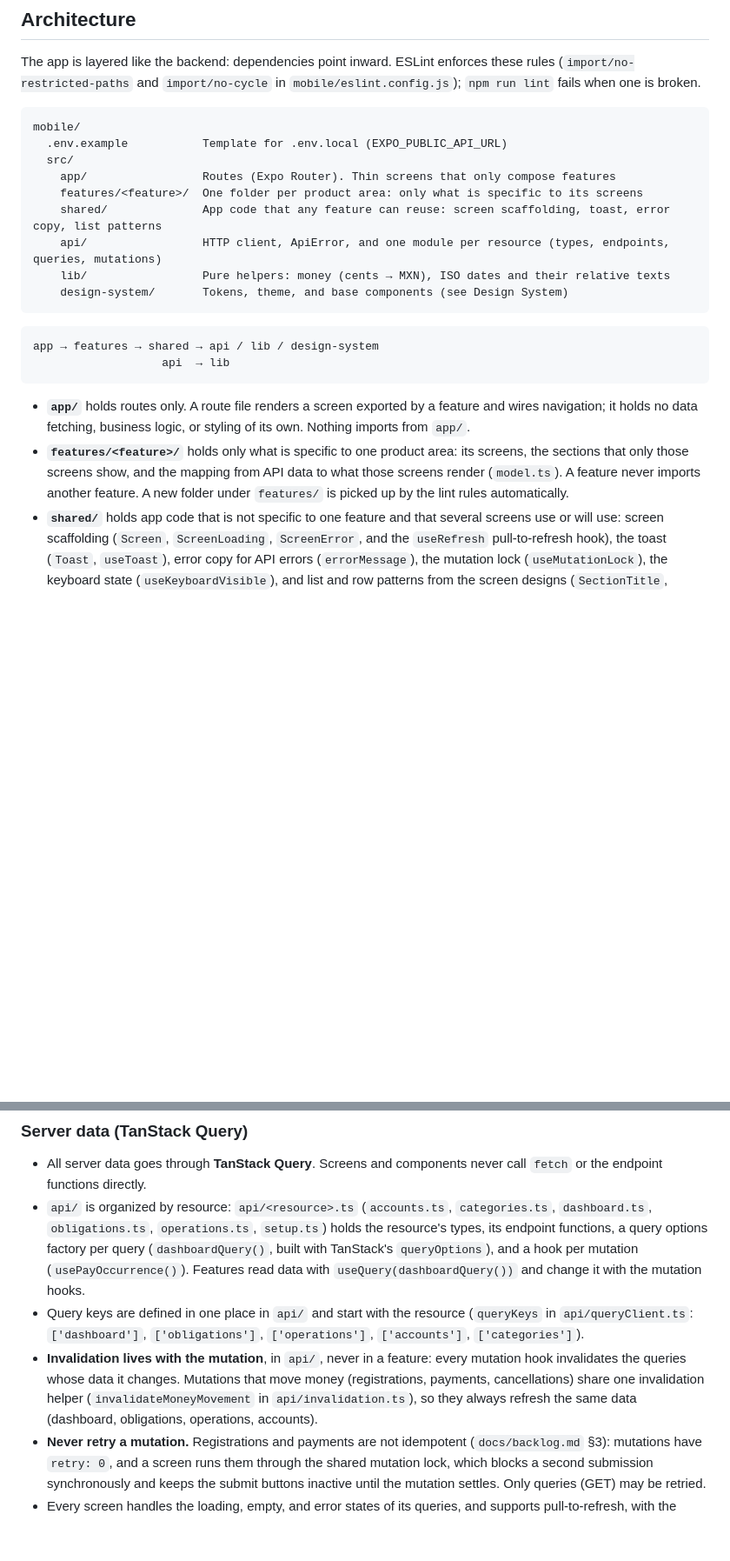
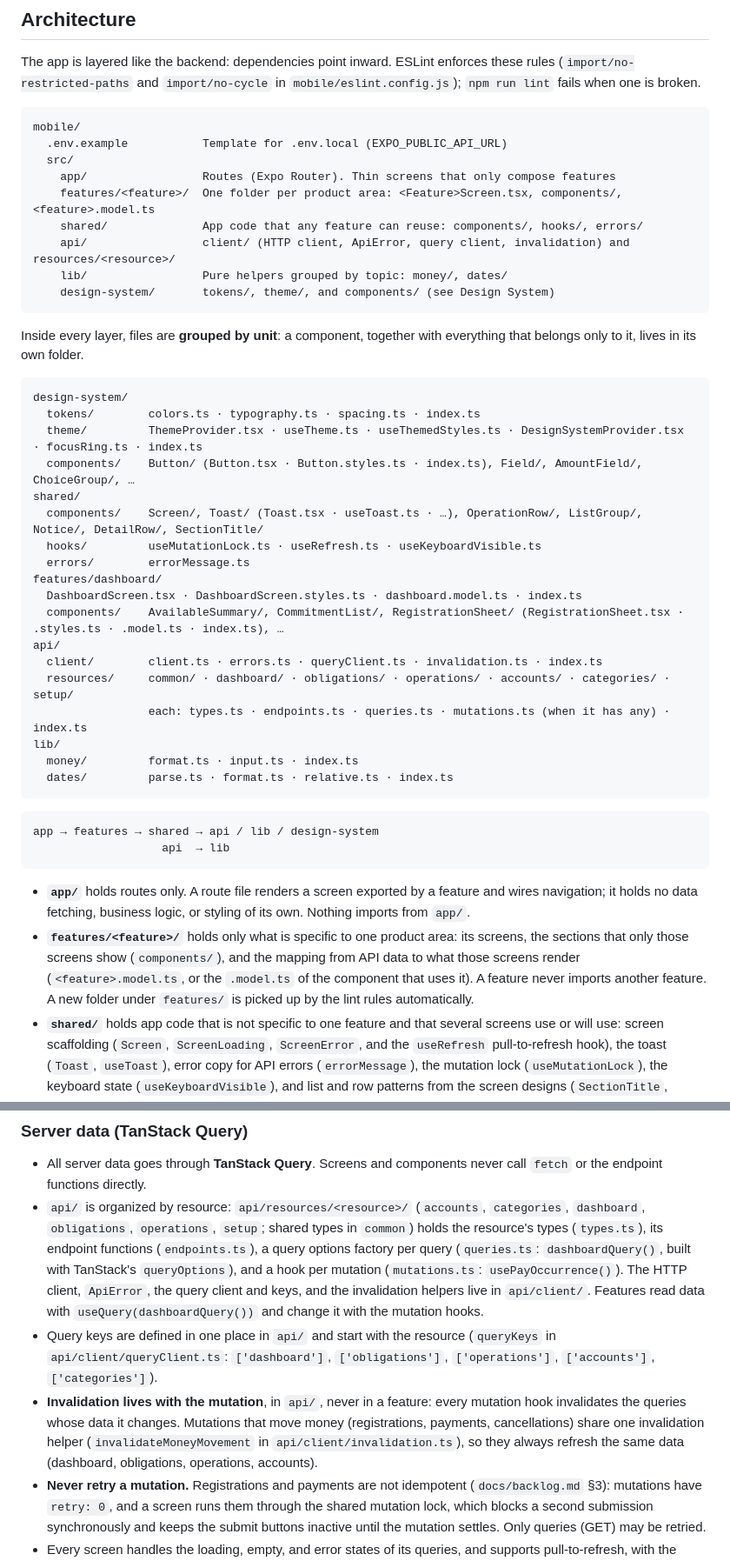
Before and after one commit to RMRaulDev/personal-finance, a Markdown page: .github/instructions/mobile.md, 2 parts joined by grey strips. Shown at 87% size. Rendered like a GitHub page; blank space fills up the shorter version.

````diff
--- a/.github/instructions/mobile.md
+++ b/.github/instructions/mobile.md
@@ -42,11 +42,34 @@ mobile/
   .env.example           Template for .env.local (EXPO_PUBLIC_API_URL)
   src/
     app/                 Routes (Expo Router). Thin screens that only compose features
-    features/<feature>/  One folder per product area: only what is specific to its screens
-    shared/              App code that any feature can reuse: screen scaffolding, toast, error copy, list patterns
-    api/                 HTTP client, ApiError, and one module per resource (types, endpoints, queries, mutations)
-    lib/                 Pure helpers: money (cents → MXN), ISO dates and their relative texts
-    design-system/       Tokens, theme, and base components (see Design System)
+    features/<feature>/  One folder per product area: <Feature>Screen.tsx, components/, <feature>.model.ts
+    shared/              App code that any feature can reuse: components/, hooks/, errors/
+    api/                 client/ (HTTP client, ApiError, query client, invalidation) and resources/<resource>/
+    lib/                 Pure helpers grouped by topic: money/, dates/
+    design-system/       tokens/, theme/, and components/ (see Design System)
+```
+
+Inside every layer, files are **grouped by unit**: a component, together with everything that belongs only to it, lives in its own folder.
+
+```text
+design-system/
+  tokens/        colors.ts · typography.ts · spacing.ts · index.ts
+  theme/         ThemeProvider.tsx · useTheme.ts · useThemedStyles.ts · DesignSystemProvider.tsx · focusRing.ts · index.ts
+  components/    Button/ (Button.tsx · Button.styles.ts · index.ts), Field/, AmountField/, ChoiceGroup/, …
+shared/
+  components/    Screen/, Toast/ (Toast.tsx · useToast.ts · …), OperationRow/, ListGroup/, Notice/, DetailRow/, SectionTitle/
+  hooks/         useMutationLock.ts · useRefresh.ts · useKeyboardVisible.ts
+  errors/        errorMessage.ts
+features/dashboard/
+  DashboardScreen.tsx · DashboardScreen.styles.ts · dashboard.model.ts · index.ts
+  components/    AvailableSummary/, CommitmentList/, RegistrationSheet/ (RegistrationSheet.tsx · .styles.ts · .model.ts · index.ts), …
+api/
+  client/        client.ts · errors.ts · queryClient.ts · invalidation.ts · index.ts
+  resources/     common/ · dashboard/ · obligations/ · operations/ · accounts/ · categories/ · setup/
+                 each: types.ts · endpoints.ts · queries.ts · mutations.ts (when it has any) · index.ts
+lib/
+  money/         format.ts · input.ts · index.ts
+  dates/         parse.ts · format.ts · relative.ts · index.ts
 ```
 
 ```text
@@ -55,7 +78,7 @@ app → features → shared → api / lib / design-system
 ```
 
 * **`app/`** holds routes only. A route file renders a screen exported by a feature and wires navigation; it holds no data fetching, business logic, or styling of its own. Nothing imports from `app/`.
-* **`features/<feature>/`** holds only what is specific to one product area: its screens, the sections that only those screens show, and the mapping from API data to what those screens render (`model.ts`). A feature never imports another feature. A new folder under `features/` is picked up by the lint rules automatically.
+* **`features/<feature>/`** holds only what is specific to one product area: its screens, the sections that only those screens show (`components/`), and the mapping from API data to what those screens render (`<feature>.model.ts`, or the `.model.ts` of the component that uses it). A feature never imports another feature. A new folder under `features/` is picked up by the lint rules automatically.
 * **`shared/`** holds app code that is not specific to one feature and that several screens use or will use: screen scaffolding (`Screen`, `ScreenLoading`, `ScreenError`, and the `useRefresh` pull-to-refresh hook), the toast (`Toast`, `useToast`), error copy for API errors (`errorMessage`), the mutation lock (`useMutationLock`), the keyboard state (`useKeyboardVisible`), and list and row patterns from the screen designs (`SectionTitle`, `ListGroup`, `Notice`, `DetailRow`, `OperationRow` with `operationDisplay`). `Screen` provides the background, safe area, scrolling sections, and refresh control, plus `header`, `footer`, and `overlay` slots; it does not pad the `header`, so each screen pads its own. `Toast` takes a `bottom` offset so it can sit above a footer. It may import `api/`, `lib/`, and `design-system/`, never `features/` or `app/`.
 * **`api/`** knows nothing about the UI. It may import only `lib/`. It is organized by resource (see Server data).
 * **`lib/`** holds pure helpers with no React Native, UI, or API code. It imports nothing from the other layers.
@@ -90,9 +128,9 @@ Before writing anything, look for it in `design-system/`, `shared/`, `lib/`, and
 ### Server data (TanStack Query)
 
 * All server data goes through **TanStack Query**. Screens and components never call `fetch` or the endpoint functions directly.
-* `api/` is organized by resource: `api/<resource>.ts` (`accounts.ts`, `categories.ts`, `dashboard.ts`, `obligations.ts`, `operations.ts`, `setup.ts`) holds the resource's types, its endpoint functions, a query options factory per query (`dashboardQuery()`, built with TanStack's `queryOptions`), and a hook per mutation (`usePayOccurrence()`). Features read data with `useQuery(dashboardQuery())` and change it with the mutation hooks.
-* Query keys are defined in one place in `api/` and start with the resource (`queryKeys` in `api/queryClient.ts`: `['dashboard']`, `['obligations']`, `['operations']`, `['accounts']`, `['categories']`).
-* **Invalidation lives with the mutation**, in `api/`, never in a feature: every mutation hook invalidates the queries whose data it changes. Mutations that move money (registrations, payments, cancellations) share one invalidation helper (`invalidateMoneyMovement` in `api/invalidation.ts`), so they always refresh the same data (dashboard, obligations, operations, accounts).
+* `api/` is organized by resource: `api/resources/<resource>/` (`accounts`, `categories`, `dashboard`, `obligations`, `operations`, `setup`; shared types in `common`) holds the resource's types (`types.ts`), its endpoint functions (`endpoints.ts`), a query options factory per query (`queries.ts`: `dashboardQuery()`, built with TanStack's `queryOptions`), and a hook per mutation (`mutations.ts`: `usePayOccurrence()`). The HTTP client, `ApiError`, the query client and keys, and the invalidation helpers live in `api/client/`. Features read data with `useQuery(dashboardQuery())` and change it with the mutation hooks.
+* Query keys are defined in one place in `api/` and start with the resource (`queryKeys` in `api/client/queryClient.ts`: `['dashboard']`, `['obligations']`, `['operations']`, `['accounts']`, `['categories']`).
+* **Invalidation lives with the mutation**, in `api/`, never in a feature: every mutation hook invalidates the queries whose data it changes. Mutations that move money (registrations, payments, cancellations) share one invalidation helper (`invalidateMoneyMovement` in `api/client/invalidation.ts`), so they always refresh the same data (dashboard, obligations, operations, accounts).
 * **Never retry a mutation.** Registrations and payments are not idempotent (`docs/backlog.md` §3): mutations have `retry: 0`, and a screen runs them through the shared mutation lock, which blocks a second submission synchronously and keeps the submit buttons inactive until the mutation settles. Only queries (GET) may be retried.
 * Every screen handles the loading, empty, and error states of its queries, and supports pull-to-refresh, with the scaffolding in `shared/`.
 
````
Also changed, not shown: other parts of .github/instructions/mobile.md (+20 -5 lines), .claude/agents/mobile-implementer.md (+8 -6 lines), .claude/agents/mobile-reviewer.md (+12 -11 lines).
